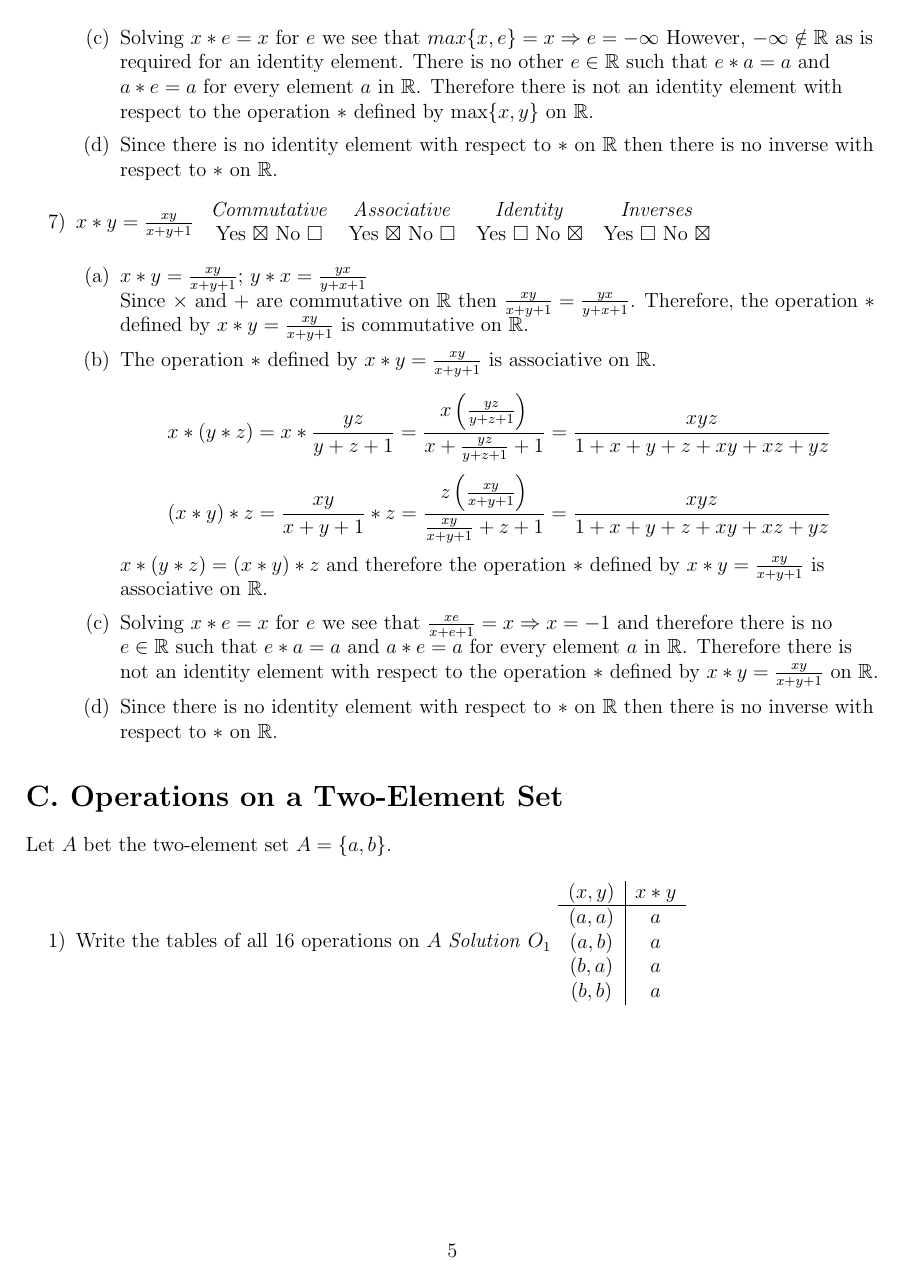
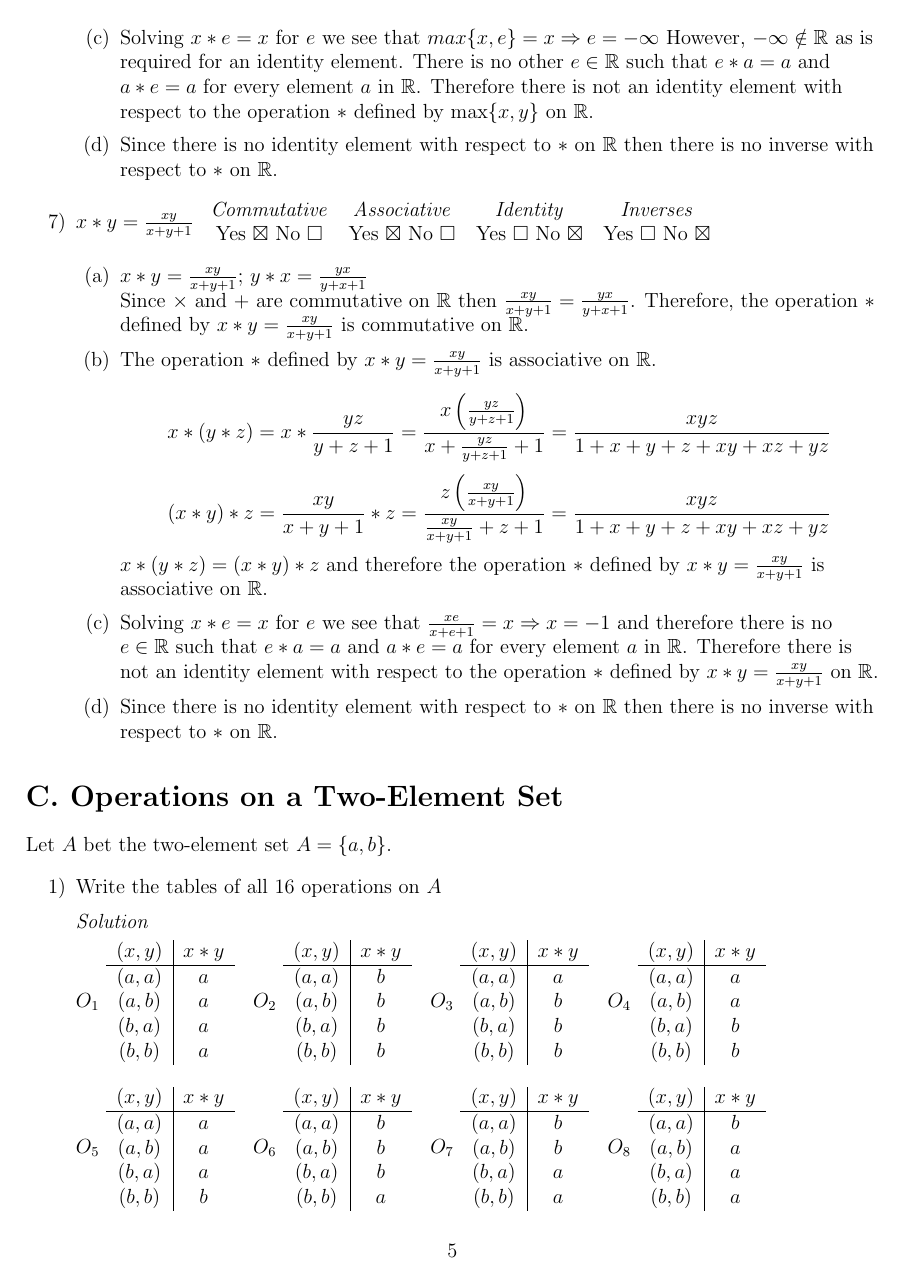
Before and after one commit to mmace3/pinter_algebra, a LaTeX document (Chapter2/Chapter2.tex): page 5 of 5 before the commit and page 5 of 6 after it. Compiled offline with pdfLaTeX.

Commit message:
Complete C 1

```diff
--- a/Chapter2/Chapter2.tex
+++ b/Chapter2/Chapter2.tex
@@ -234,14 +236,16 @@
 							\item Since there is no identity element with respect to $*$ on $\mathbb{R}$ then there is no inverse with respect to $*$ on $\mathbb{R}$.
 						\end{enumerate}
 					\end{enumerate}
+
+
 \section*{C. Operations on a Two-Element Set}
-
 Let $A$ bet the two-element set $A = \{a,b\}.$
-
 	\begin{enumerate}
-		\item Write the tables of all $16$ operations on $A$
-			\textit{Solution}
-			\begin{minipage}[h]{.25\textwidth}
+		\item Write the tables of all $16$ operations on $A$ \\
+		\medskip
+			\textit{Solution} \\
+			\medskip
+			\begin{minipage}[h]{.2\textwidth}
 				$O_1$
     		\begin{tabular}{ c | c }
       		$(x,y)$ & $x*y$ \\
@@ -252,6 +256,82 @@ Let $A$ bet the two-element set $A = \{a,b\}.$
         	$(b,b)$ & $a$
       	\end{tabular}
     	\end{minipage}
-
-
-
+    	\bigskip
+      \begin{minipage}[h]{.2\textwidth}
+				$O_2$
+    		\begin{tabular}{ c | c }
+      		$(x,y)$ & $x*y$ \\
+        	\hline
+        	$(a,a)$ & $b$ \\
+        	$(a,b)$ & $b$ \\
+        	$(b,a)$ & $b$ \\
+        	$(b,b)$ & $b$
+      	\end{tabular}
+    	\end{minipage}
+      \begin{minipage}[h]{.2\textwidth}
+				$O_3$
+    		\begin{tabular}{ c | c }
+      		$(x,y)$ & $x*y$ \\
+        	\hline
+        	$(a,a)$ & $a$ \\
+        	$(a,b)$ & $b$ \\
+        	$(b,a)$ & $b$ \\
+        	$(b,b)$ & $b$
+      	\end{tabular}
+    	\end{minipage}
+      \begin{minipage}[h]{.2\textwidth}
+				$O_4$
+    		\begin{tabular}{ c | c }
+      		$(x,y)$ & $x*y$ \\
+        	\hline
+        	$(a,a)$ & $a$ \\
+        	$(a,b)$ & $a$ \\
+        	$(b,a)$ & $b$ \\
+        	$(b,b)$ & $b$
+      	\end{tabular}
+    	\end{minipage}
+      \begin{minipage}[h]{.2\textwidth}
+				$O_5$
+    		\begin{tabular}{ c | c }
+      		$(x,y)$ & $x*y$ \\
+        	\hline
+        	$(a,a)$ & $a$ \\
+        	$(a,b)$ & $a$ \\
+        	$(b,a)$ & $a$ \\
+        	$(b,b)$ & $b$
+      	\end{tabular}
+    	\end{minipage}
+    	\bigskip
+      \begin{minipage}[h]{.2\textwidth}
+				$O_6$
+    		\begin{tabular}{ c | c }
+      		$(x,y)$ & $x*y$ \\
+        	\hline
+        	$(a,a)$ & $b$ \\
+        	$(a,b)$ & $b$ \\
+        	$(b,a)$ & $b$ \\
+        	$(b,b)$ & $a$
+      	\end{tabular}
+    	\end{minipage}
+    	\begin{minipage}[h]{.2\textwidth}
+				$O_7$
+    		\begin{tabular}{ c | c }
+      		$(x,y)$ & $x*y$ \\
+        	\hline
+        	$(a,a)$ & $b$ \\
+        	$(a,b)$ & $b$ \\
+        	$(b,a)$ & $a$ \\
+        	$(b,b)$ & $a$
+      	\end{tabular}
+    	\end{minipage}
+    	\begin{minipage}[h]{.2\textwidth}
+				$O_8$
+    		\begin{tabular}{ c | c }
+      		$(x,y)$ & $x*y$ \\
+        	\hline
+        	$(a,a)$ & $b$ \\
+        	$(a,b)$ & $a$ \\
+        	$(b,a)$ & $a$ \\
+        	$(b,b)$ & $a$
+      	\end{tabular}
+    	\end{minipage}
```
Also changed, not shown: Chapter2/Chapter2.pdf, Chapter2/Chapter2.tex (94 more changed lines). Lines whose indentation alone changed are shown as unchanged.
